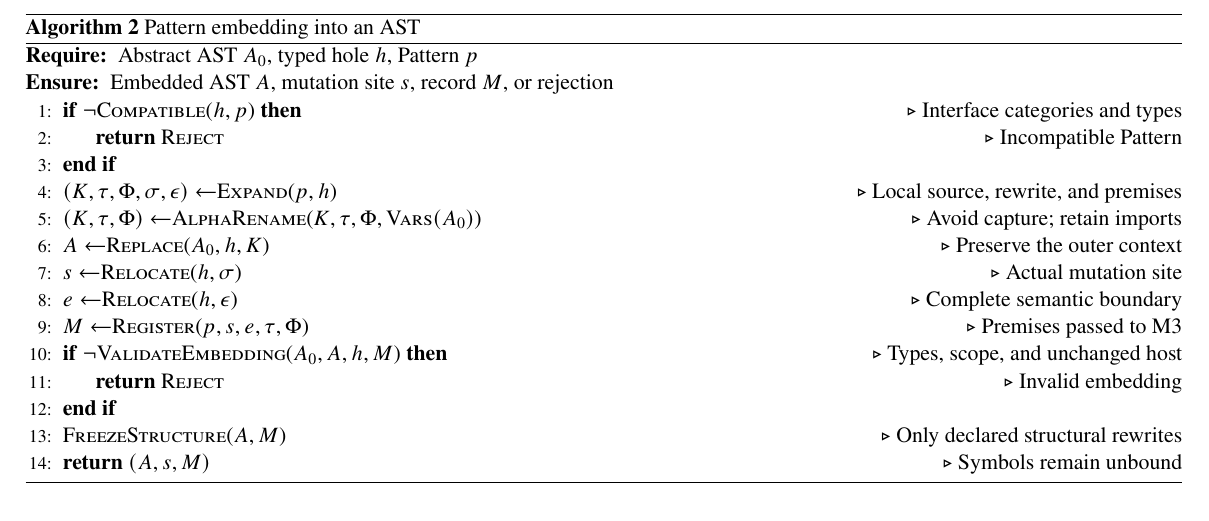
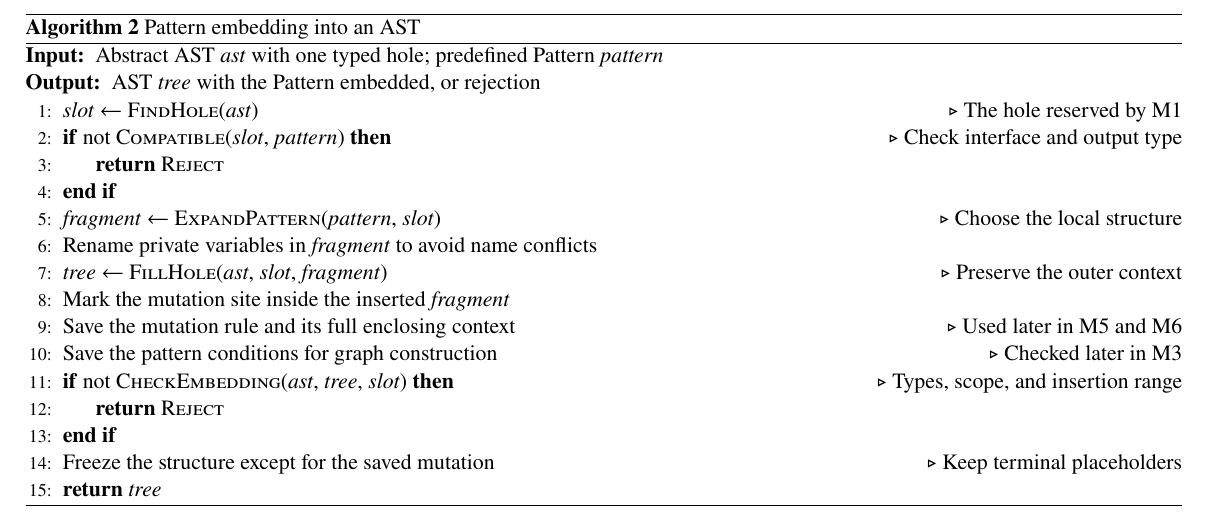
Before and after one commit to linli1724647576/GraphSymPerf, a LaTeX document (docs/algorithms/pattern-embedding/main.tex, which reads docs/algorithms/pattern-embedding/algorithm.tex): part of the page, cut so that both start at the same text. Compiled offline with pdfLaTeX.

Commit message:
Rewrite Pattern embedding pseudocode with readable objects and actions

```diff
--- a/docs/algorithms/pattern-embedding/algorithm.tex
+++ b/docs/algorithms/pattern-embedding/algorithm.tex
@@ -2,21 +2,22 @@
 \caption{Pattern embedding into an AST}
 \label{alg:pattern-embedding}
 \begin{algorithmic}[1]
-\Require Abstract AST $A_0$, typed hole $h$, Pattern $p$
-\Ensure Embedded AST $A$, mutation site $s$, record $M$, or rejection
-\If{$\neg$\Call{Compatible}{$h,p$}}\Comment{Interface categories and types}
-\State \Return \textsc{Reject}\Comment{Incompatible Pattern}
+\Require Abstract AST \textit{ast} with one typed hole; predefined Pattern \textit{pattern}
+\Ensure AST \textit{tree} with the Pattern embedded, or rejection
+\State \textit{slot} $\gets$ \Call{FindHole}{\textit{ast}}\Comment{The hole reserved by M1}
+\If{not \Call{Compatible}{\textit{slot}, \textit{pattern}}}\Comment{Check interface and output type}
+\State \Return \textsc{Reject}
 \EndIf
-\State $(K,\tau,\Phi,\sigma,\epsilon)\gets$\Call{Expand}{$p,h$}\Comment{Local source, rewrite, and premises}
-\State $(K,\tau,\Phi)\gets$\Call{AlphaRename}{$K,\tau,\Phi,\text{\textsc{Vars}}(A_0)$}\Comment{Avoid capture; retain imports}
-\State $A\gets$\Call{Replace}{$A_0,h,K$}\Comment{Preserve the outer context}
-\State $s\gets$\Call{Relocate}{$h,\sigma$}\Comment{Actual mutation site}
-\State $e\gets$\Call{Relocate}{$h,\epsilon$}\Comment{Complete semantic boundary}
-\State $M\gets$\Call{Register}{$p,s,e,\tau,\Phi$}\Comment{Premises passed to M3}
-\If{$\neg$\Call{ValidateEmbedding}{$A_0,A,h,M$}}\Comment{Types, scope, and unchanged host}
-\State \Return \textsc{Reject}\Comment{Invalid embedding}
+\State \textit{fragment} $\gets$ \Call{ExpandPattern}{\textit{pattern}, \textit{slot}}\Comment{Choose the local structure}
+\State Rename private variables in \textit{fragment} to avoid name conflicts
+\State \textit{tree} $\gets$ \Call{FillHole}{\textit{ast}, \textit{slot}, \textit{fragment}}\Comment{Preserve the outer context}
+\State Mark the mutation site inside the inserted \textit{fragment}
+\State Save the mutation rule and its full enclosing context\Comment{Used later in M5 and M6}
+\State Save the pattern conditions for graph construction\Comment{Checked later in M3}
+\If{not \Call{CheckEmbedding}{\textit{ast}, \textit{tree}, \textit{slot}}}\Comment{Types, scope, and insertion range}
+\State \Return \textsc{Reject}
 \EndIf
-\State \Call{FreezeStructure}{$A,M$}\Comment{Only declared structural rewrites}
-\State \Return $(A,s,M)$\Comment{Symbols remain unbound}
+\State Freeze the structure except for the saved mutation\Comment{Keep terminal placeholders}
+\State \Return \textit{tree}
 \end{algorithmic}
 \end{algorithm}
--- a/docs/algorithms/pattern-embedding/main.tex
+++ b/docs/algorithms/pattern-embedding/main.tex
@@ -5,8 +5,8 @@
 \usepackage{algorithm}
 \usepackage{algpseudocode}
 \pagestyle{empty}
-\algrenewcommand\algorithmicrequire{\textbf{Require:}}
-\algrenewcommand\algorithmicensure{\textbf{Ensure:}}
+\algrenewcommand\algorithmicrequire{\textbf{Input:}}
+\algrenewcommand\algorithmicensure{\textbf{Output:}}
 \setcounter{algorithm}{1}
 \begin{document}
 \input{algorithm.tex}
```
Also changed, not shown: docs/algorithms/pattern-embedding/README.md, picture/Algorithm_2_pattern_embedding.png, picture/Algorithm_2_pattern_embedding.svg, 1 other file.
